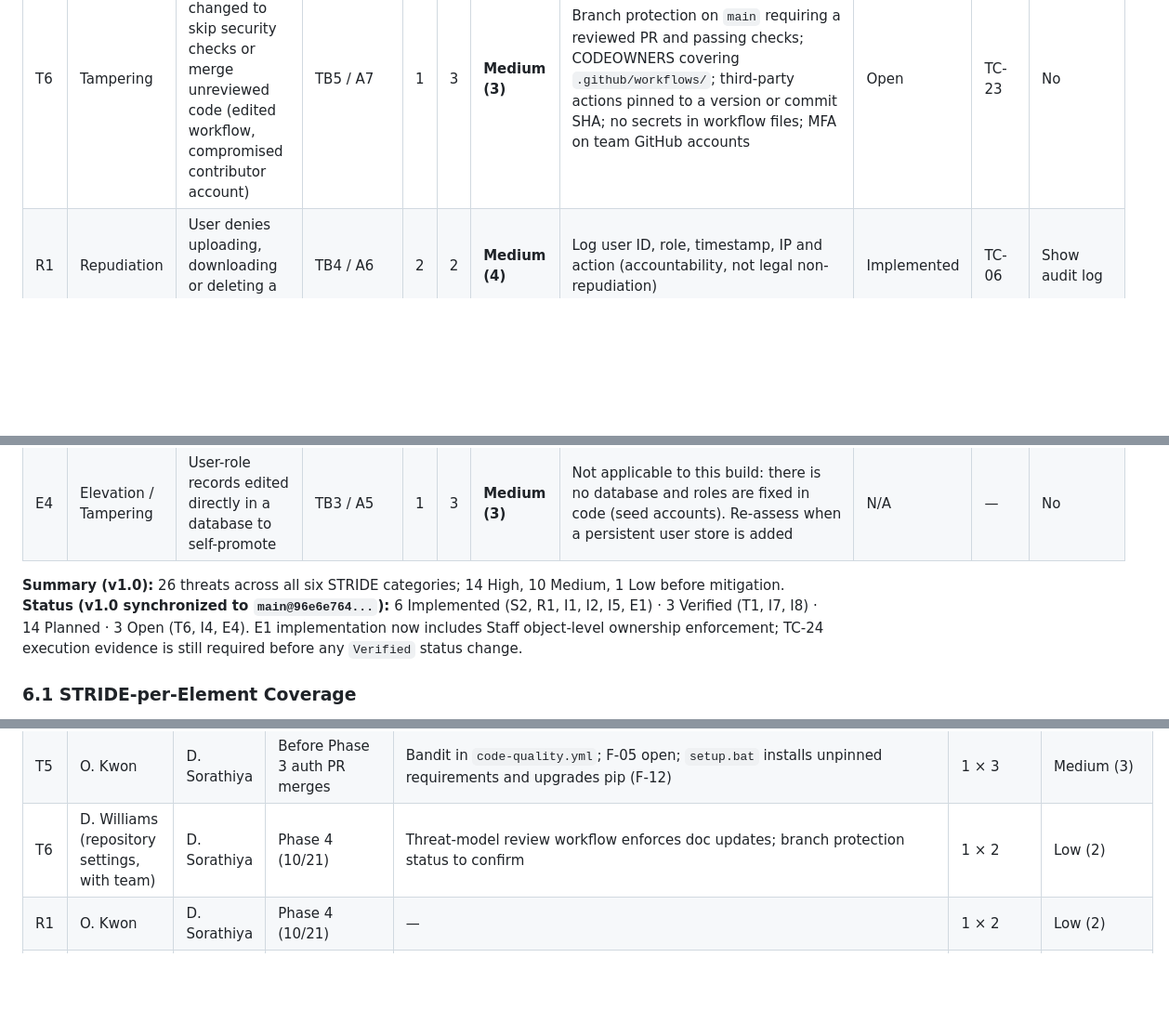
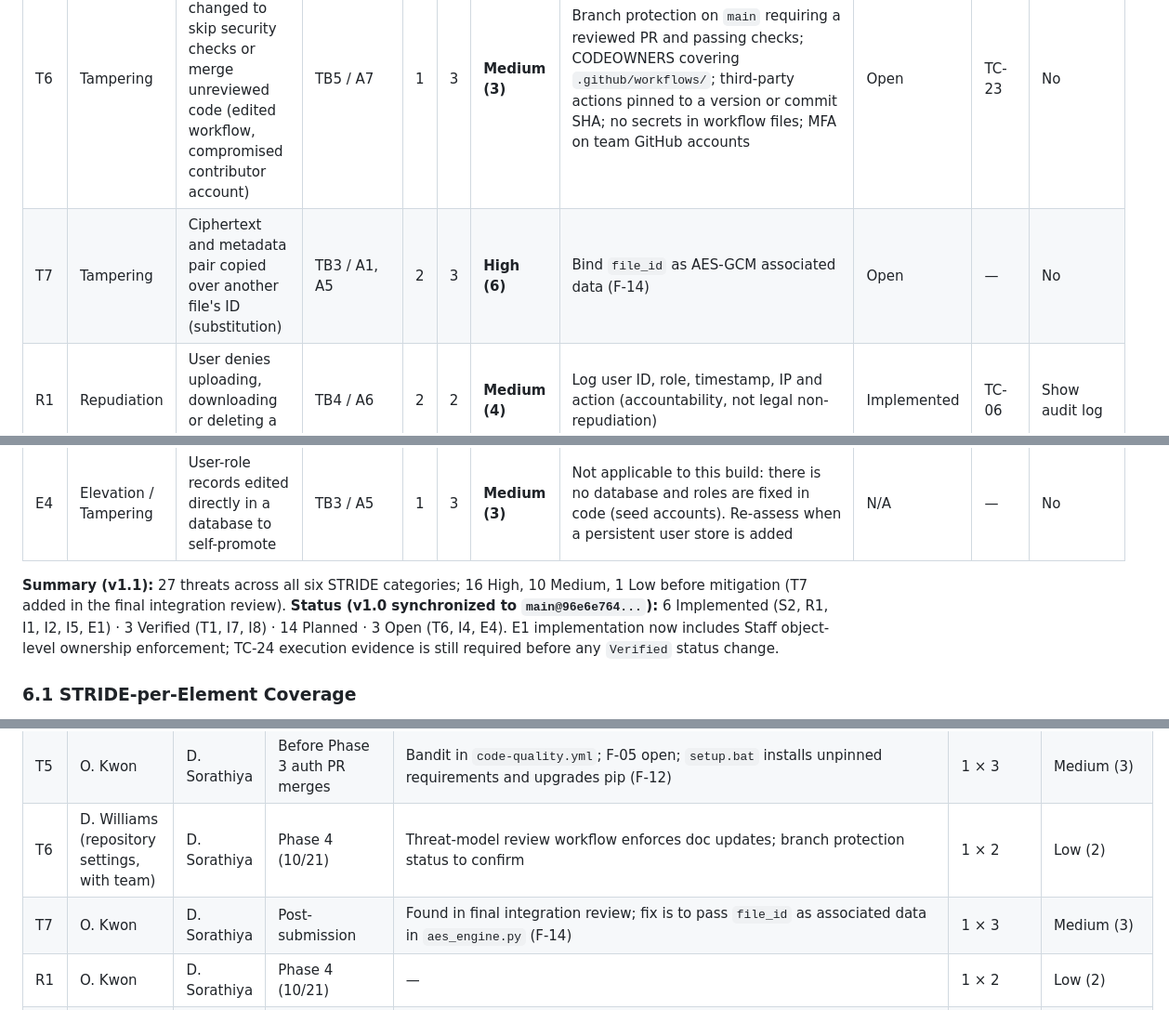
Before and after one commit to vitokwon/secure-financial-vault, a Markdown page: docs/THREAT_MODEL.md, 3 parts joined by grey strips. Shown at 93% size. Drawn GitHub-style; blank space fills up the shorter version.

Commit message:
docs: add T7 and F-14 from final integration review; 27 threats (v1.1)

```diff
--- a/docs/THREAT_MODEL.md
+++ b/docs/THREAT_MODEL.md
@@ -109,6 +109,7 @@ Likelihood (L) and Impact (I) are each rated 1–3. **Risk = L × I.**
 | T4 | Tampering / Info disclosure | SQL injection through login, search or metadata fields | TB1, TB3 / A4, A5 | 2 | 3 | **High (6)** | Parameterized queries / ORM only; server-side input validation | Planned | TC-14 | Optional |
 | T5 | Tampering / Elevation | Vulnerable or malicious third-party package (unpinned versions, typosquatting, known CVEs) runs inside the application | TB5 / A7, A1–A3 | 2 | 3 | **High (6)** | Pin exact versions in `requirements.txt`; replace `python-jose` and `passlib` (F-05); `pip-audit` in CI alongside Bandit; review every dependency change in a PR | Planned | TC-22 | No |
 | T6 | Tampering | CI workflow or `main` branch changed to skip security checks or merge unreviewed code (edited workflow, compromised contributor account) | TB5 / A7 | 1 | 3 | **Medium (3)** | Branch protection on `main` requiring a reviewed PR and passing checks; CODEOWNERS covering `.github/workflows/`; third-party actions pinned to a version or commit SHA; no secrets in workflow files; MFA on team GitHub accounts | Open | TC-23 | No |
+| T7 | Tampering | Ciphertext and metadata pair copied over another file's ID (substitution) | TB3 / A1, A5 | 2 | 3 | **High (6)** | Bind `file_id` as AES-GCM associated data (F-14) | Open | — | No |
 | R1 | Repudiation | User denies uploading, downloading or deleting a file | TB4 / A6 | 2 | 2 | **Medium (4)** | Log user ID, role, timestamp, IP and action (accountability, not legal non-repudiation) | Implemented | TC-06 | Show audit log |
 | I1 | Info disclosure | Encryption or JWT key exposed through the repository (committed `.env`, key in code) | TB2 / A2, A3 | 2 | 3 | **High (6)** | `.env` ignored in `.gitignore`; `ENCRYPTION_KEY` (legacy `FERNET_SECRET_KEY` fallback) must be URL-safe Base64 decoding to exactly 32 bytes; `JWT_SECRET_KEY` ≥ 32 bytes; `.env` loading dependency declared. Operational secret management (vault/HSM, rotation governance) is outside prototype scope | Implemented | TC-07 | Describe only |
 | I2 | Info disclosure | Path traversal via filename (`../../`) | TB1 / A1 | 2 | 3 | **High (6)** | `DiskVaultStorage.resolve_safe_path()` rejects null bytes, strips directory components via `Path(...).name`, resolves against the vault base path, and enforces confinement with `is_relative_to()` in `app/domains/vault/disk_storage.py` | Implemented | TC-08 | Show rejection |
@@ -127,7 +128,7 @@ Likelihood (L) and Impact (I) are each rated 1–3. **Risk = L × I.**
 | E3 | Elevation | Insider admin misuses legitimate access | Whole system | 1 | 3 | **Medium (3) — residual** | Least privilege; separate key and storage duties; audit review | Planned | — | No |
 | E4 | Elevation / Tampering | User-role records edited directly in a database to self-promote | TB3 / A5 | 1 | 3 | **Medium (3)** | Not applicable to this build: there is no database and roles are fixed in code (seed accounts). Re-assess when a persistent user store is added | N/A | — | No |
 
-**Summary (v1.0):** 26 threats across all six STRIDE categories; 14 High, 10 Medium, 1 Low before mitigation.
+**Summary (v1.1):** 27 threats across all six STRIDE categories; 16 High, 10 Medium, 1 Low before mitigation (T7 added in the final integration review).
 **Status (v1.0 synchronized to `main@96e6e764...`):** 6 Implemented (S2, R1, I1, I2, I5, E1) · 3 Verified (T1, I7, I8) · 14 Planned · 3 Open (T6, I4, E4). E1 implementation now includes Staff object-level ownership enforcement; TC-24 execution evidence is still required before any `Verified` status change.
 
 ### 6.1 STRIDE-per-Element Coverage
@@ -164,6 +165,7 @@ Residual risk assumes the listed mitigation is implemented. Owners follow the wo
 | T4 | O. Kwon | D. Sorathiya | Phase 3–4 | — | 1 × 3 | Medium (3) |
 | T5 | O. Kwon | D. Sorathiya | Before Phase 3 auth PR merges | Bandit in `code-quality.yml`; F-05 open; `setup.bat` installs unpinned requirements and upgrades pip (F-12) | 1 × 3 | Medium (3) |
 | T6 | D. Williams (repository settings, with team) | D. Sorathiya | Phase 4 (10/21) | Threat-model review workflow enforces doc updates; branch protection status to confirm | 1 × 2 | Low (2) |
+| T7 | O. Kwon | D. Sorathiya | Post-submission | Found in final integration review; fix is to pass `file_id` as associated data in `aes_engine.py` (F-14) | 1 × 3 | Medium (3) |
 | R1 | O. Kwon | D. Sorathiya | Phase 4 (10/21) | — | 1 × 2 | Low (2) |
 | I1 | O. Kwon | D. Sorathiya | Done — record run | `.gitignore`; `app/config.py` validation (F-02, F-03, F-04, F-10); `tests/unit/test_config.py` | 1 × 3 | Medium (3) |
 | I2 | O. Kwon | D. Sorathiya | Done — record run | `tests/unit/test_vault.py::test_directory_traversal_mitigation`, `::test_null_byte_injection_blocked` (F-08) | 1 × 3 | Medium (3) |
```
Also changed, not shown: other parts of docs/THREAT_MODEL.md (+2 -0 lines).
